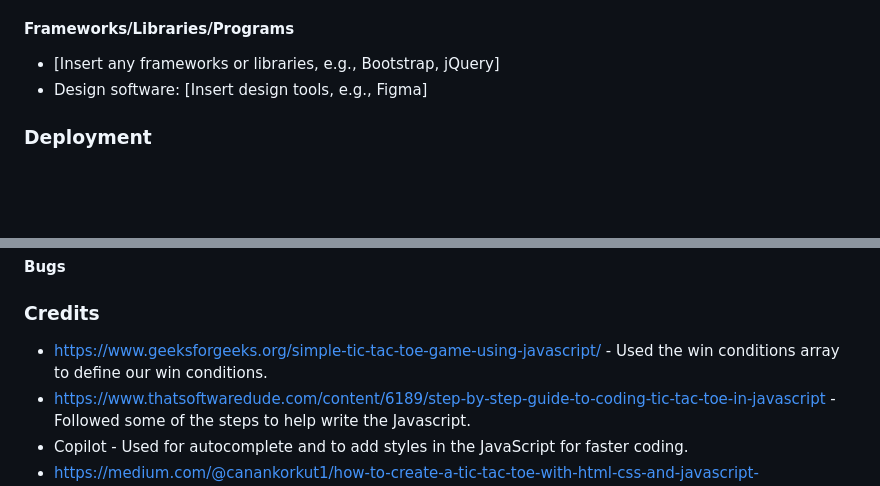
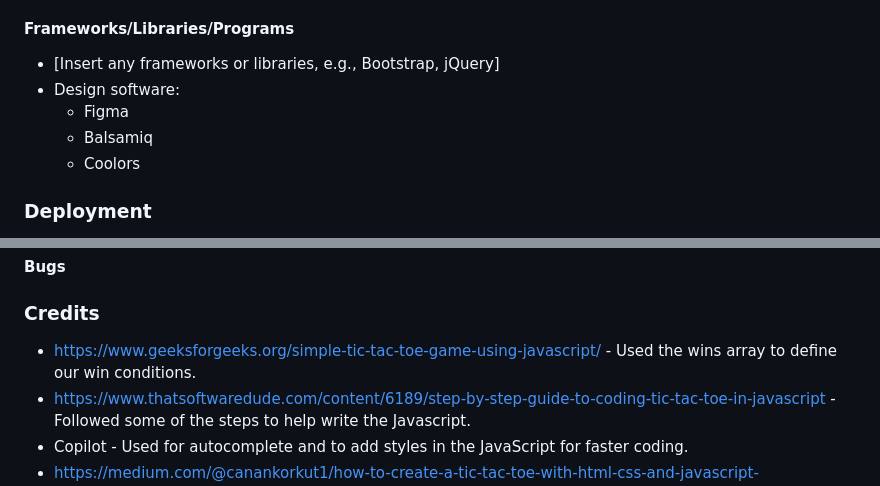
Before and after one commit to catrinlam/tic-tac-bro, a Markdown page: README.md, 2 parts joined by grey strips. GitHub-like rendering; blank space fills up the shorter version.

Commit message:
Add list of design tools to readme

```diff
--- a/README.md
+++ b/README.md
@@ -96,7 +96,10 @@ Responsive layout ensures the grid scales appropriately, and buttons are easily
 
 #### Frameworks/Libraries/Programs
 - [Insert any frameworks or libraries, e.g., Bootstrap, jQuery]
-- Design software: [Insert design tools, e.g., Figma]
+- Design software:
+  - Figma
+  - Balsamiq
+  - Coolors
 
 ### Deployment
 - The site was deployed to GitHub pages. The steps to deploy are as follows:
@@ -112,7 +115,7 @@ Please see [TESTING.md](TESTING.md) file for all manual testing.
 
 
 ### Credits
- - https://www.geeksforgeeks.org/simple-tic-tac-toe-game-using-javascript/ - Used the win conditions array to define our win conditions.
+ - https://www.geeksforgeeks.org/simple-tic-tac-toe-game-using-javascript/ - Used the wins array to define our win conditions.
  - https://www.thatsoftwaredude.com/content/6189/step-by-step-guide-to-coding-tic-tac-toe-in-javascript - Followed some of the steps to help write the Javascript.
  - Copilot - Used for autocomplete and to add styles in the JavaScript for faster coding.
  - https://medium.com/@canankorkut1/how-to-create-a-tic-tac-toe-with-html-css-and-javascript-10a25fddd356
```
